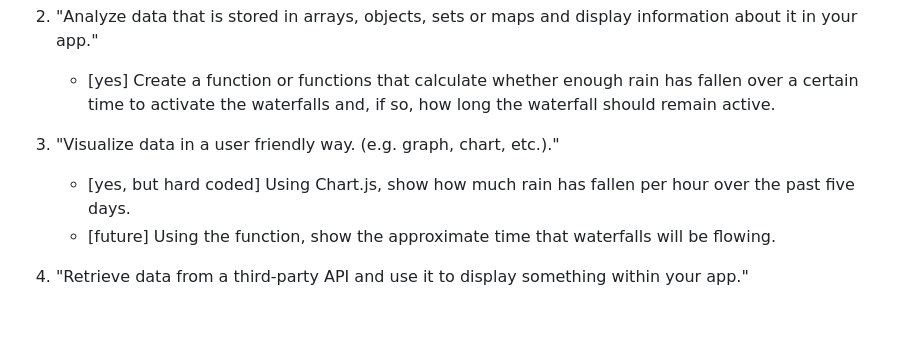
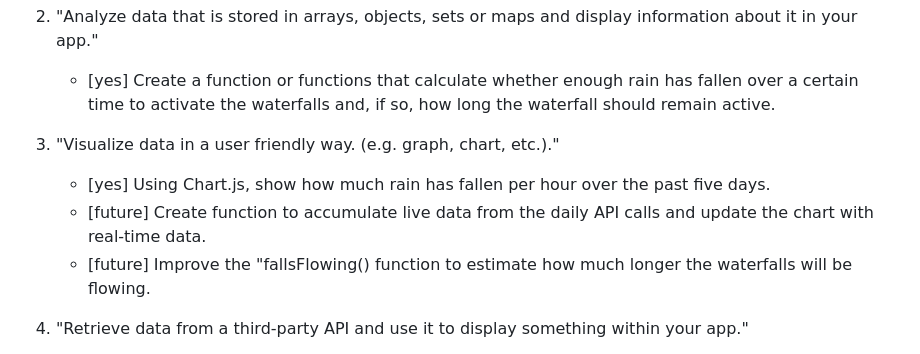
Before and after one commit to leoosborne/waterfall-finder, a Markdown page: README.md, the part around the change. Drawn GitHub-style; blank space fills up the shorter version.

```diff
--- a/README.md
+++ b/README.md
@@ -18,8 +18,9 @@ Project will create functions that
 
 3. "Visualize data in a user friendly way. (e.g. graph, chart, etc.)."
 
-    - [yes, but hard coded] Using Chart.js, show how much rain has fallen per hour over the past five days.
-    - [future] Using the function, show the approximate time that waterfalls will be flowing.
+    - [yes] Using Chart.js, show how much rain has fallen per hour over the past five days.
+    - [future] Create function to accumulate live data from the daily API calls and update the chart with real-time data.
+    - [future] Improve the "fallsFlowing() function to estimate how much longer the waterfalls will be flowing.
 
 
 4. "Retrieve data from a third-party API and use it to display something within your app."
```
